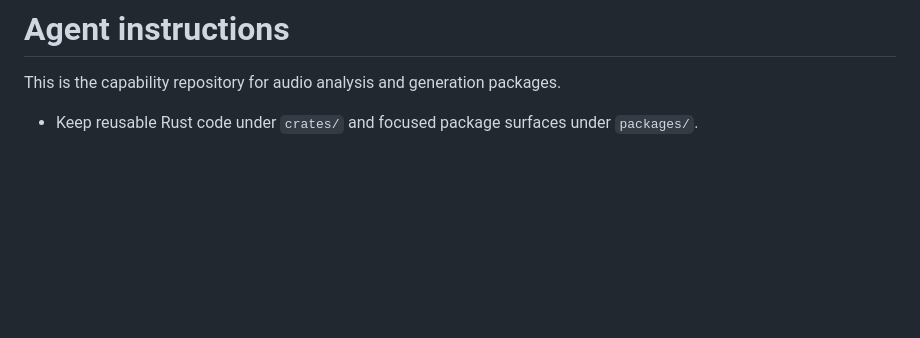
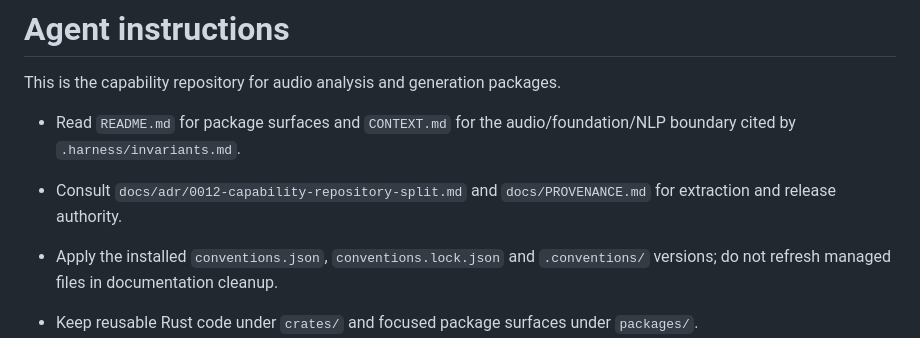
Before and after one commit to moritzbrantner/audio-analysis, a Markdown page: AGENTS.md, the part around the change. Drawn GitHub-style; blank space fills up the shorter version.

```diff
--- a/AGENTS.md
+++ b/AGENTS.md
@@ -1,6 +1,10 @@
 # Agent instructions
 
 This is the capability repository for audio analysis and generation packages.
+
+- Read `README.md` for package surfaces and `CONTEXT.md` for the audio/foundation/NLP boundary cited by `.harness/invariants.md`.
+- Consult `docs/adr/0012-capability-repository-split.md` and `docs/PROVENANCE.md` for extraction and release authority.
+- Apply the installed `conventions.json`, `conventions.lock.json` and `.conventions/` versions; do not refresh managed files in documentation cleanup.
 
 - Keep reusable Rust code under `crates/` and focused package surfaces under `packages/`.
 - Do not reintroduce sibling paths, moving Git dependencies, visual-analysis dependencies, or NLP implementation dependencies into committed package manifests.
```
Also changed, not shown: docs/agents/domain.md (deleted, +0 -6 lines).
